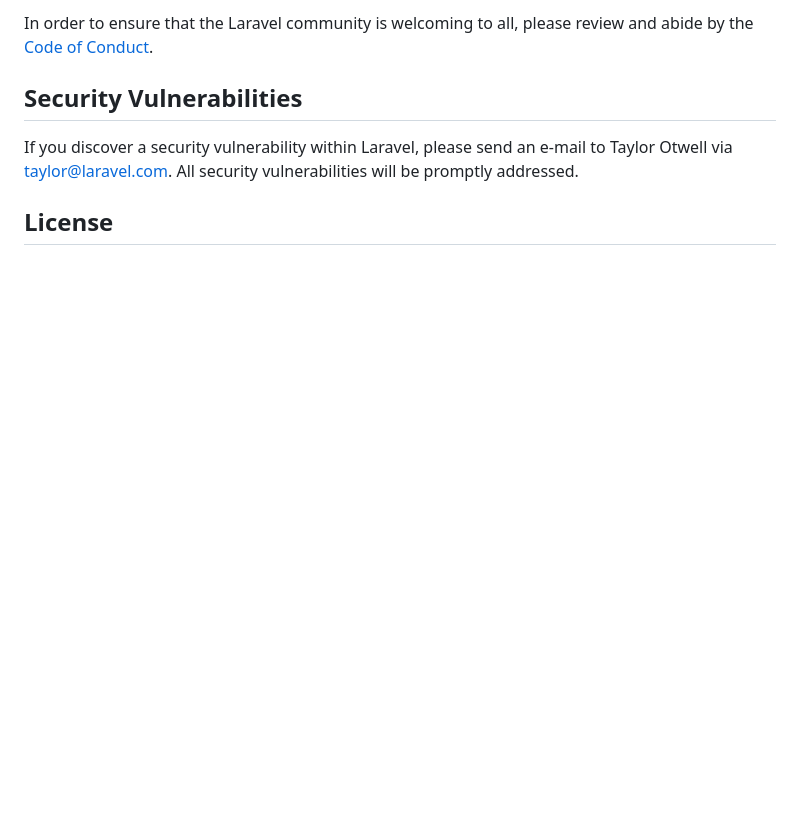
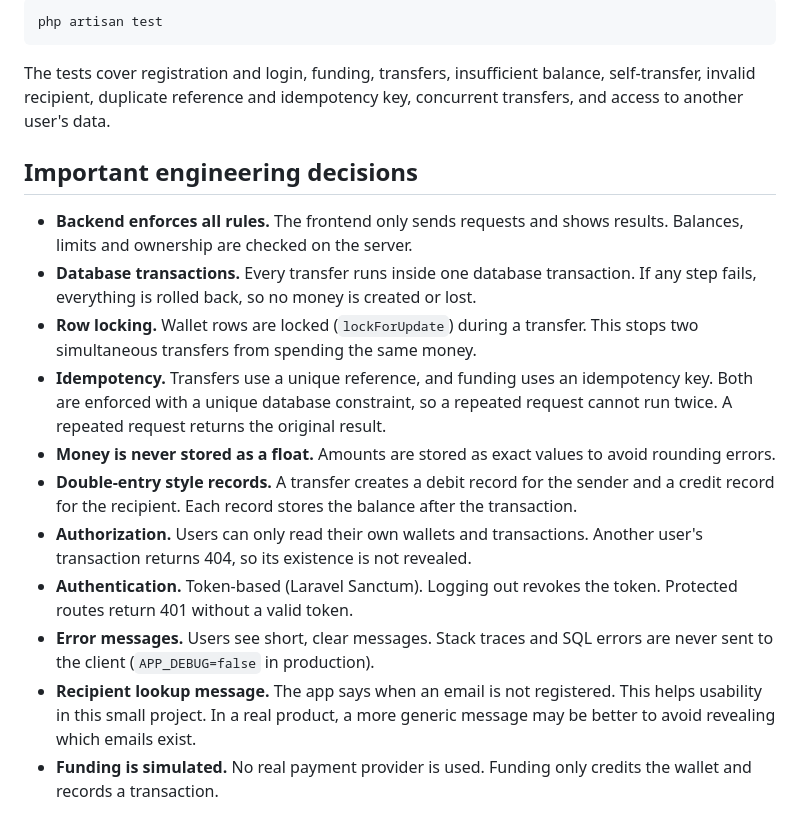
Before and after one commit to Abdulrahaman1000/fintech-wallet-backend, a Markdown page: README.md, the part around one of its changes. GitHub-like rendering; blank space fills up the shorter version.

````diff
--- a/README.md
+++ b/README.md
@@ -49,9 +79,21 @@ Thank you for considering contributing to the Laravel framework! The contributio
 
-In order to ensure that the Laravel community is welcoming to all, please review and abide by the [Code of Conduct](https://laravel.com/docs/contributions#code-of-conduct).
+```bash
+php artisan test
+```
 
-## Security Vulnerabilities
+The tests cover registration and login, funding, transfers, insufficient balance, self-transfer, invalid recipient, duplicate reference and idempotency key, concurrent transfers, and access to another user's data.
 
-If you discover a security vulnerability within Laravel, please send an e-mail to Taylor Otwell via [taylor@laravel.com](mailto:taylor@laravel.com). All security vulnerabilities will be promptly addressed.
+## Important engineering decisions
 
-## License
+- **Backend enforces all rules.** The frontend only sends requests and shows results. Balances, limits and ownership are checked on the server.
+- **Database transactions.** Every transfer runs inside one database transaction. If any step fails, everything is rolled back, so no money is created or lost.
+- **Row locking.** Wallet rows are locked (`lockForUpdate`) during a transfer. This stops two simultaneous transfers from spending the same money.
+- **Idempotency.** Transfers use a unique reference, and funding uses an idempotency key. Both are enforced with a unique database constraint, so a repeated request cannot run twice. A repeated request returns the original result.
+- **Money is never stored as a float.** Amounts are stored as exact values to avoid rounding errors.
+- **Double-entry style records.** A transfer creates a debit record for the sender and a credit record for the recipient. Each record stores the balance after the transaction.
+- **Authorization.** Users can only read their own wallets and transactions. Another user's transaction returns 404, so its existence is not revealed.
+- **Authentication.** Token-based (Laravel Sanctum). Logging out revokes the token. Protected routes return 401 without a valid token.
+- **Error messages.** Users see short, clear messages. Stack traces and SQL errors are never sent to the client (`APP_DEBUG=false` in production).
+- **Recipient lookup message.** The app says when an email is not registered. This helps usability in this small project. In a real product, a more generic message may be better to avoid revealing which emails exist.
+- **Funding is simulated.** No real payment provider is used. Funding only credits the wallet and records a transaction.
 
````
Also changed, not shown: other parts of README.md (+64 -34 lines).
